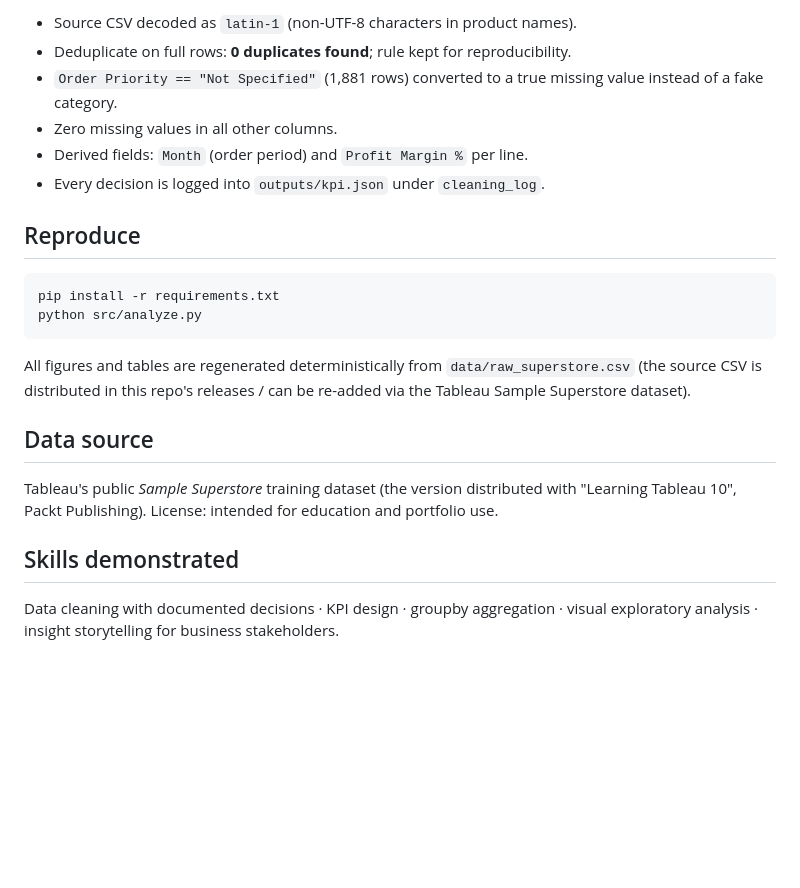
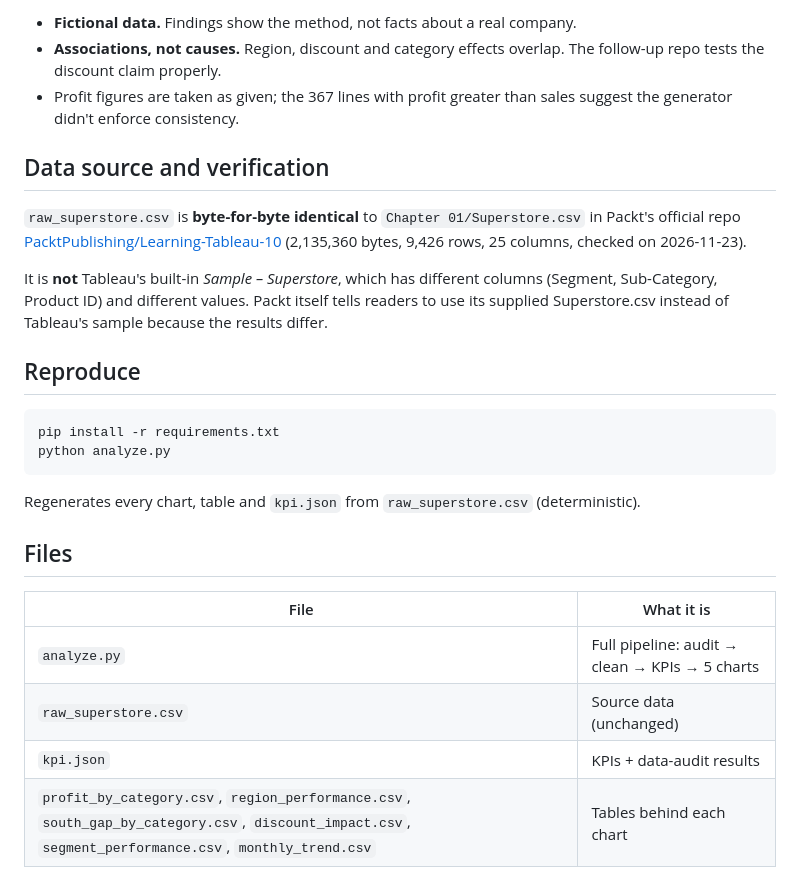
Before and after one commit to fritzbriones/superstore-sales-analysis, a Markdown page: README.md, the part around one of its changes. Drawn GitHub-style; blank space fills up the shorter version.

````diff
--- a/README.md
+++ b/README.md
@@ -61,30 +56,30 @@ Exploratory analysis of the classic Tableau *Sample Superstore* retail dataset
 
-- Source CSV decoded as `latin-1` (non-UTF-8 characters in product names).
-- Deduplicate on full rows: **0 duplicates found**; rule kept for reproducibility.
-- `Order Priority == "Not Specified"` (1,881 rows) converted to a true missing
-  value instead of a fake category.
-- Zero missing values in all other columns.
-- Derived fields: `Month` (order period) and `Profit Margin %` per line.
-- Every decision is logged into `outputs/kpi.json` under `cleaning_log`.
+- **Fictional data.** Findings show the method, not facts about a real company.
+- **Associations, not causes.** Region, discount and category effects overlap. The follow-up repo tests the discount claim properly.
+- Profit figures are taken as given; the 367 lines with profit greater than sales suggest the generator didn't enforce consistency.
+
+## Data source and verification
+
+`raw_superstore.csv` is **byte-for-byte identical** to `Chapter 01/Superstore.csv` in
+Packt's official repo [PacktPublishing/Learning-Tableau-10](https://github.com/PacktPublishing/Learning-Tableau-10)
+(2,135,360 bytes, 9,426 rows, 25 columns, checked on 2026-11-23).
+
+It is **not** Tableau's built-in *Sample – Superstore*, which has different columns (Segment, Sub-Category, Product ID) and different values. Packt itself tells readers to use its supplied Superstore.csv instead of Tableau's sample because the results differ.
 
 ## Reproduce
 
 ```bash
 pip install -r requirements.txt
-python src/analyze.py
+python analyze.py
 ```
 
-All figures and tables are regenerated deterministically from `data/raw_superstore.csv`
-(the source CSV is distributed in this repo's releases / can be re-added via the
-Tableau Sample Superstore dataset).
+Regenerates every chart, table and `kpi.json` from `raw_superstore.csv` (deterministic).
 
-## Data source
+## Files
 
-Tableau's public *Sample Superstore* training dataset
-(the version distributed with "Learning Tableau 10", Packt Publishing).
-License: intended for education and portfolio use.
-
-## Skills demonstrated
-
-Data cleaning with documented decisions · KPI design · groupby aggregation ·
-visual exploratory analysis · insight storytelling for business stakeholders.
+| File | What it is |
+|---|---|
+| `analyze.py` | Full pipeline: audit → clean → KPIs → 5 charts |
+| `raw_superstore.csv` | Source data (unchanged) |
+| `kpi.json` | KPIs + data-audit results |
+| `profit_by_category.csv`, `region_performance.csv`, `south_gap_by_category.csv`, `discount_impact.csv`, `segment_performance.csv`, `monthly_trend.csv` | Tables behind each chart |
````
Also changed, not shown: other parts of README.md (+39 -44 lines), q1_profit_by_category.png, q2_region.png, q3_discount_impact.png, q4_segment.png, q5_monthly_trend.png, 10 other files.
